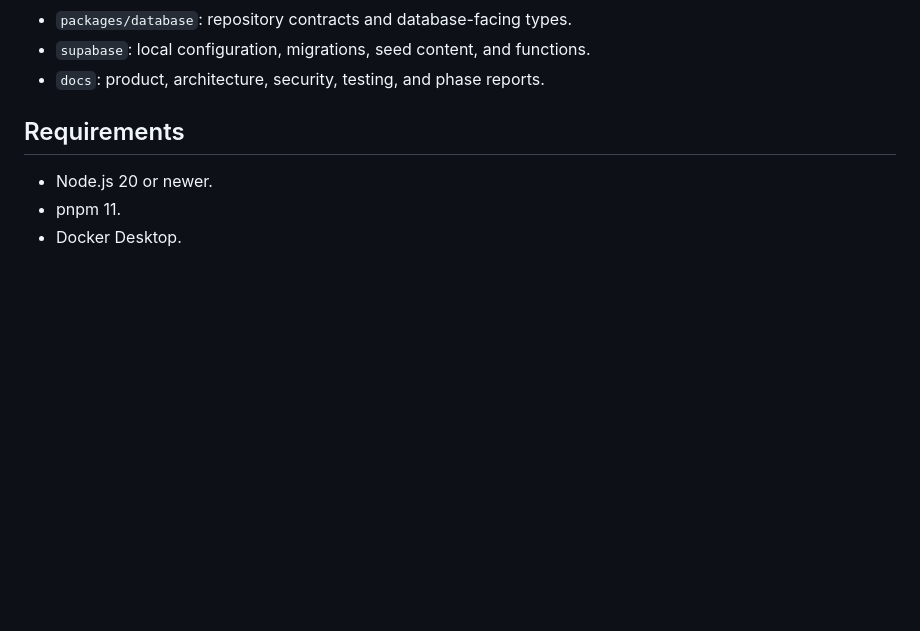
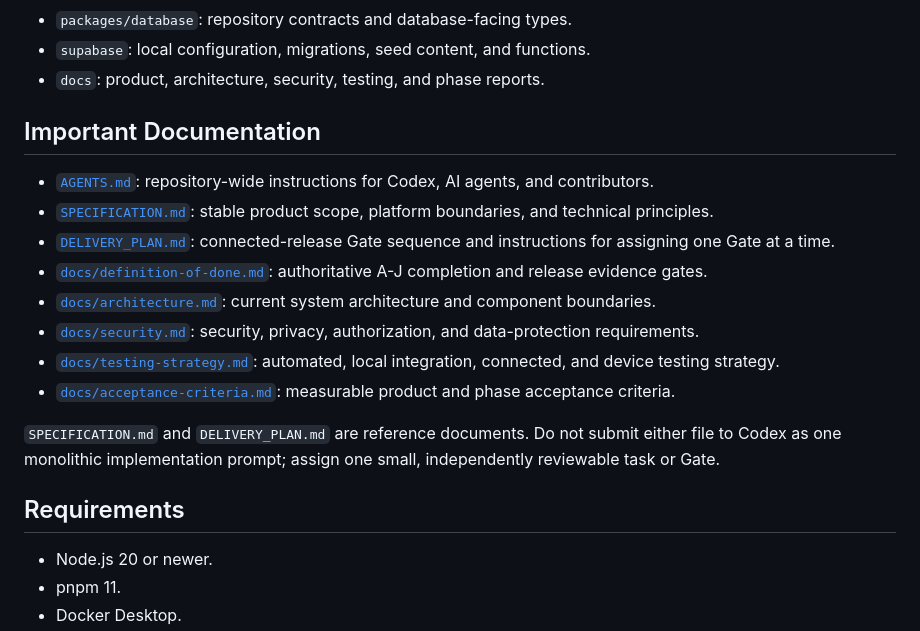
Before and after one commit to EngelN9/deutschtrainer, a Markdown page: README.md, the part around the change. GitHub-like rendering; blank space fills up the shorter version.

Commit message:
docs: link specification and delivery plan

```diff
--- a/README.md
+++ b/README.md
@@ -16,6 +16,19 @@ DeutschTrainer is a cross-platform B1-C2 German self-study app for Traditional C
 - `packages/database`: repository contracts and database-facing types.
 - `supabase`: local configuration, migrations, seed content, and functions.
 - `docs`: product, architecture, security, testing, and phase reports.
+
+## Important Documentation
+
+- [`AGENTS.md`](AGENTS.md): repository-wide instructions for Codex, AI agents, and contributors.
+- [`SPECIFICATION.md`](SPECIFICATION.md): stable product scope, platform boundaries, and technical principles.
+- [`DELIVERY_PLAN.md`](DELIVERY_PLAN.md): connected-release Gate sequence and instructions for assigning one Gate at a time.
+- [`docs/definition-of-done.md`](docs/definition-of-done.md): authoritative A-J completion and release evidence gates.
+- [`docs/architecture.md`](docs/architecture.md): current system architecture and component boundaries.
+- [`docs/security.md`](docs/security.md): security, privacy, authorization, and data-protection requirements.
+- [`docs/testing-strategy.md`](docs/testing-strategy.md): automated, local integration, connected, and device testing strategy.
+- [`docs/acceptance-criteria.md`](docs/acceptance-criteria.md): measurable product and phase acceptance criteria.
+
+`SPECIFICATION.md` and `DELIVERY_PLAN.md` are reference documents. Do not submit either file to Codex as one monolithic implementation prompt; assign one small, independently reviewable task or Gate.
 
 ## Requirements
 
```
